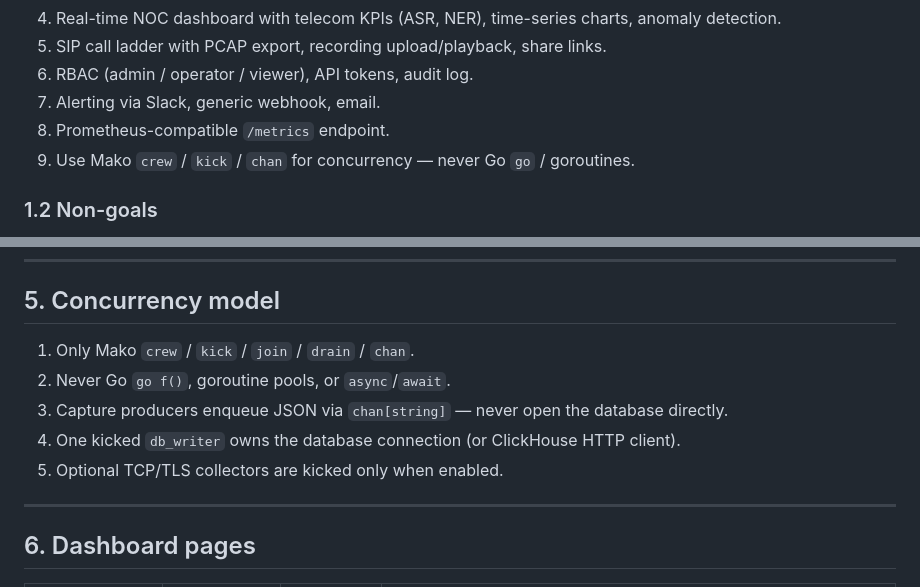
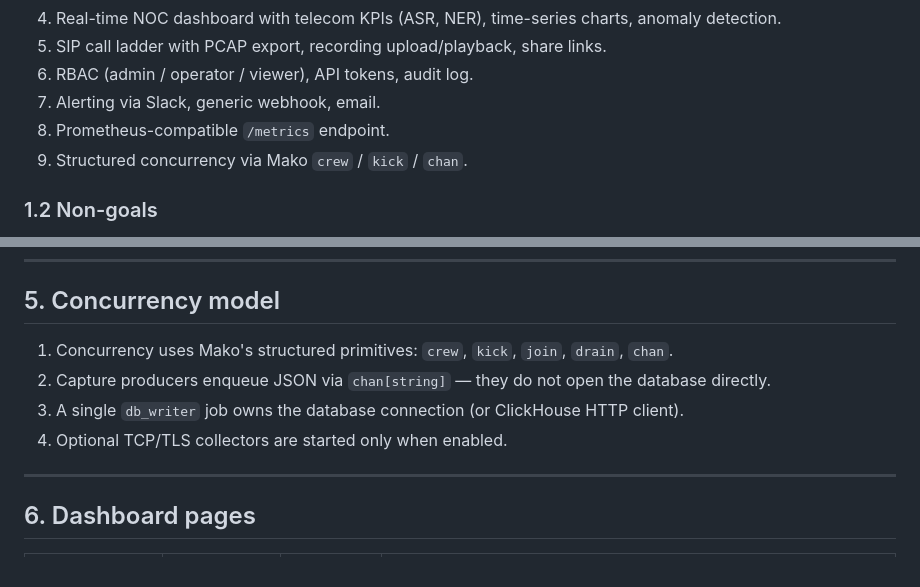
Before and after one commit to loreste/zaman, a Markdown page: spec.md, 2 parts joined by grey strips. Rendered like a GitHub page.

Commit message:
clean up spec concurrency section

```diff
--- a/spec.md
+++ b/spec.md
@@ -23,7 +23,7 @@ Integrated SIP monitoring: capture, metrics, dashboards, alerting, and echo —
 6. RBAC (admin / operator / viewer), API tokens, audit log.
 7. Alerting via Slack, generic webhook, email.
 8. Prometheus-compatible `/metrics` endpoint.
-9. Use Mako `crew` / `kick` / `chan` for concurrency — never Go `go` / goroutines.
+9. Structured concurrency via Mako `crew` / `kick` / `chan`.
 
 ### 1.2 Non-goals
 
@@ -131,11 +131,10 @@ Selected via `ZAMAN_DB_DRIVER` (default: `sqlite`).
 
 ## 5. Concurrency model
 
-1. Only Mako `crew` / `kick` / `join` / `drain` / `chan`.
-2. Never Go `go f()`, goroutine pools, or `async`/`await`.
-3. Capture producers enqueue JSON via `chan[string]` — never open the database directly.
-4. One kicked `db_writer` owns the database connection (or ClickHouse HTTP client).
-5. Optional TCP/TLS collectors are kicked only when enabled.
+1. Concurrency uses Mako's structured primitives: `crew`, `kick`, `join`, `drain`, `chan`.
+2. Capture producers enqueue JSON via `chan[string]` — they do not open the database directly.
+3. A single `db_writer` job owns the database connection (or ClickHouse HTTP client).
+4. Optional TCP/TLS collectors are started only when enabled.
 
 ---
 
```
